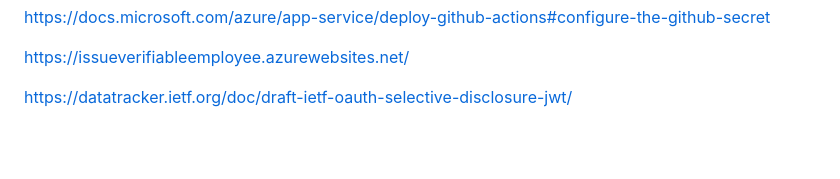
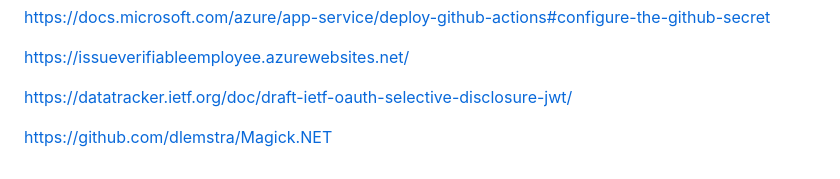
Before and after one commit to swiss-ssi-group/EntraVerifiedEmployee, a Markdown page: README.md, the part around the change. Rendered like a GitHub page; blank space fills up the shorter version.

Commit message:
Magick.NET

```diff
--- a/README.md
+++ b/README.md
@@ -107,3 +107,5 @@ https://docs.microsoft.com/azure/app-service/deploy-github-actions#configure-the
 https://issueverifiableemployee.azurewebsites.net/
 
 https://datatracker.ietf.org/doc/draft-ietf-oauth-selective-disclosure-jwt/
+
+https://github.com/dlemstra/Magick.NET
```
